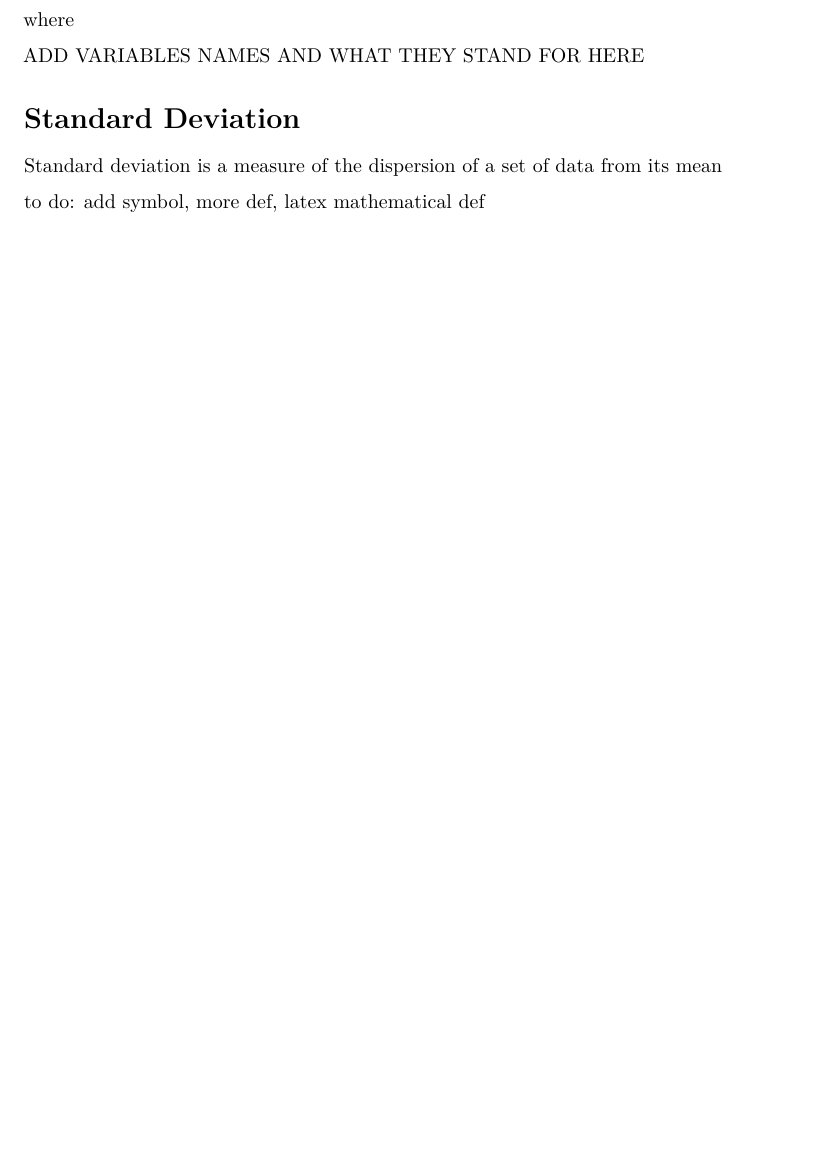
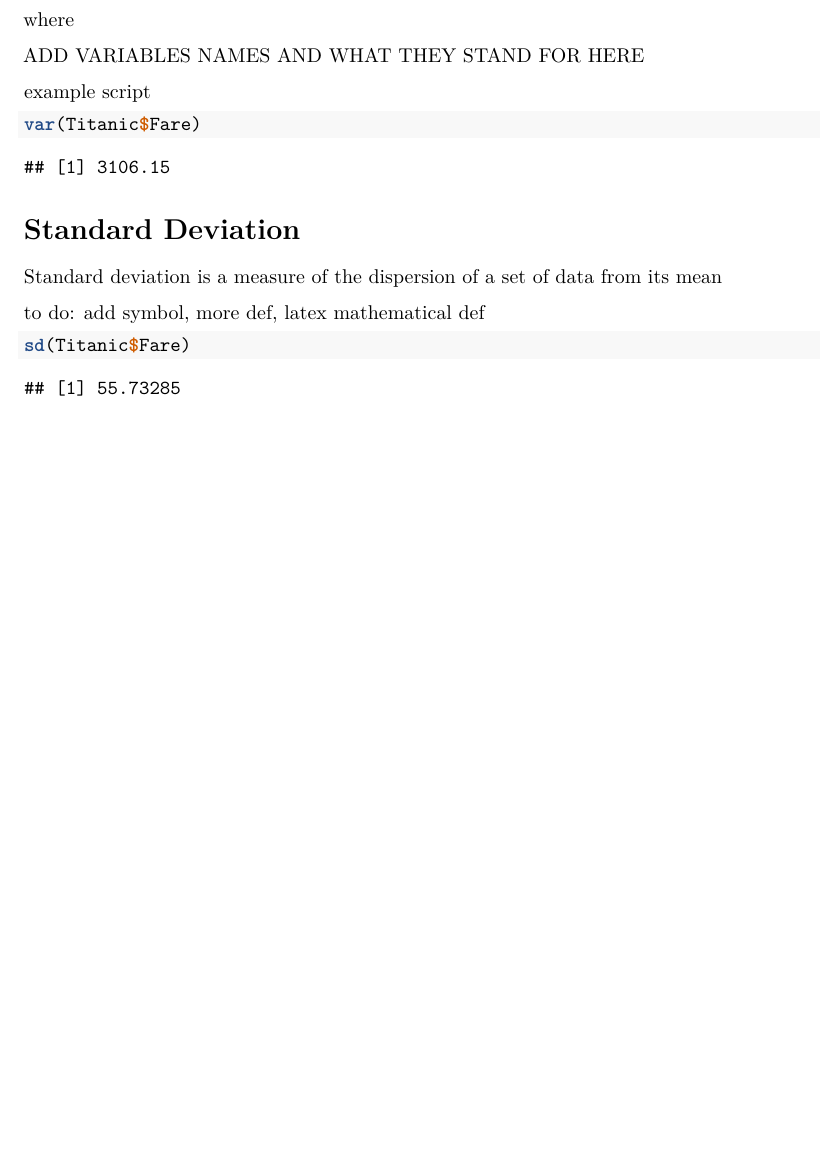
Before and after one commit to jmtfeliciano/R_TitanicData, an R Markdown document (R_TitanicNotebook.Rmd): part of page 19 of 20, cut so that both start at the same text, the shorter picture padded with empty space. Rendered offline with R 4.5, knitr and Pandoc, then LaTeX, with nearby package versions; some code elsewhere in the file could not run offline; common packages that the code uses without loading them are loaded.

Commit message:
Added two inline scripts for sd and var

````diff
--- a/R_TitanicNotebook.Rmd
+++ b/R_TitanicNotebook.Rmd
@@ -451,12 +451,21 @@ where
 ADD VARIABLES NAMES AND WHAT THEY STAND FOR HERE
 
 
+example script
+```{r}
+var(Titanic$Fare)
+```
+
+
 # Standard Deviation
 
 Standard deviation is a measure of the dispersion of a set of data from its mean
 
 to do:  add symbol, more def, latex mathematical def
 
+```{r}
+sd(Titanic$Fare)
+```
 
 
 $\pagebreak$
````
